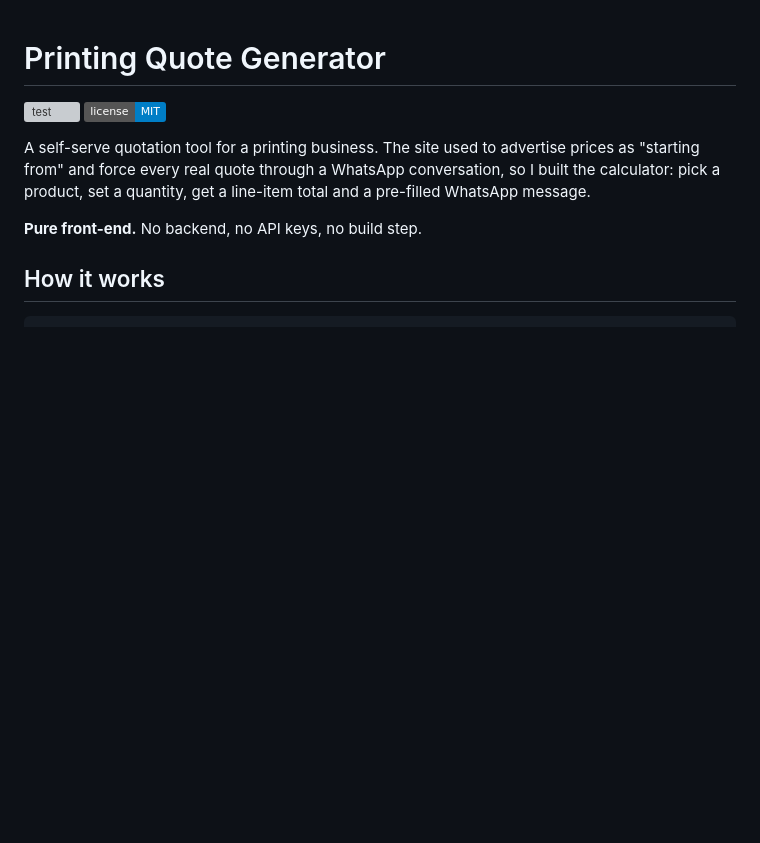
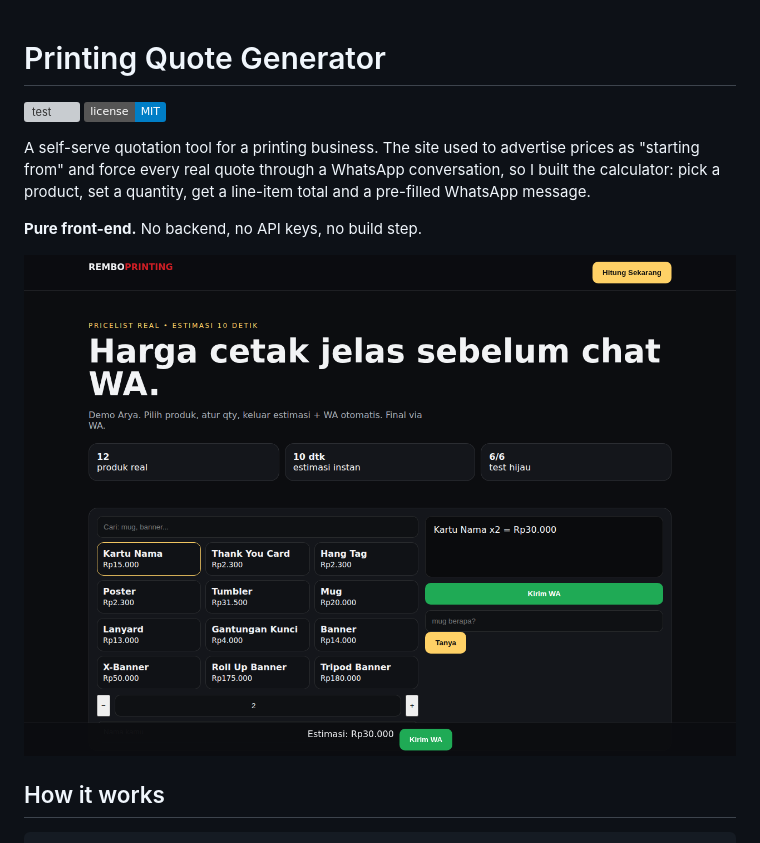
Before and after one commit to padit8035-glitch/p2-quotation-rembo, a Markdown page: README.md, the part around the change. GitHub-like rendering; pictures changed too: docs/preview.png (added); badges without logos; blank space fills up the shorter version; grey boxes are pictures that could not be loaded.

Commit message:
docs: add quote calculator preview screenshot

```diff
--- a/README.md
+++ b/README.md
@@ -5,6 +5,8 @@
 A self-serve quotation tool for a printing business. The site used to advertise prices as "starting from" and force every real quote through a WhatsApp conversation, so I built the calculator: pick a product, set a quantity, get a line-item total and a pre-filled WhatsApp message.
 
 **Pure front-end.** No backend, no API keys, no build step.
+
+![Quote calculator](docs/preview.png)
 
 ## How it works
 
```
